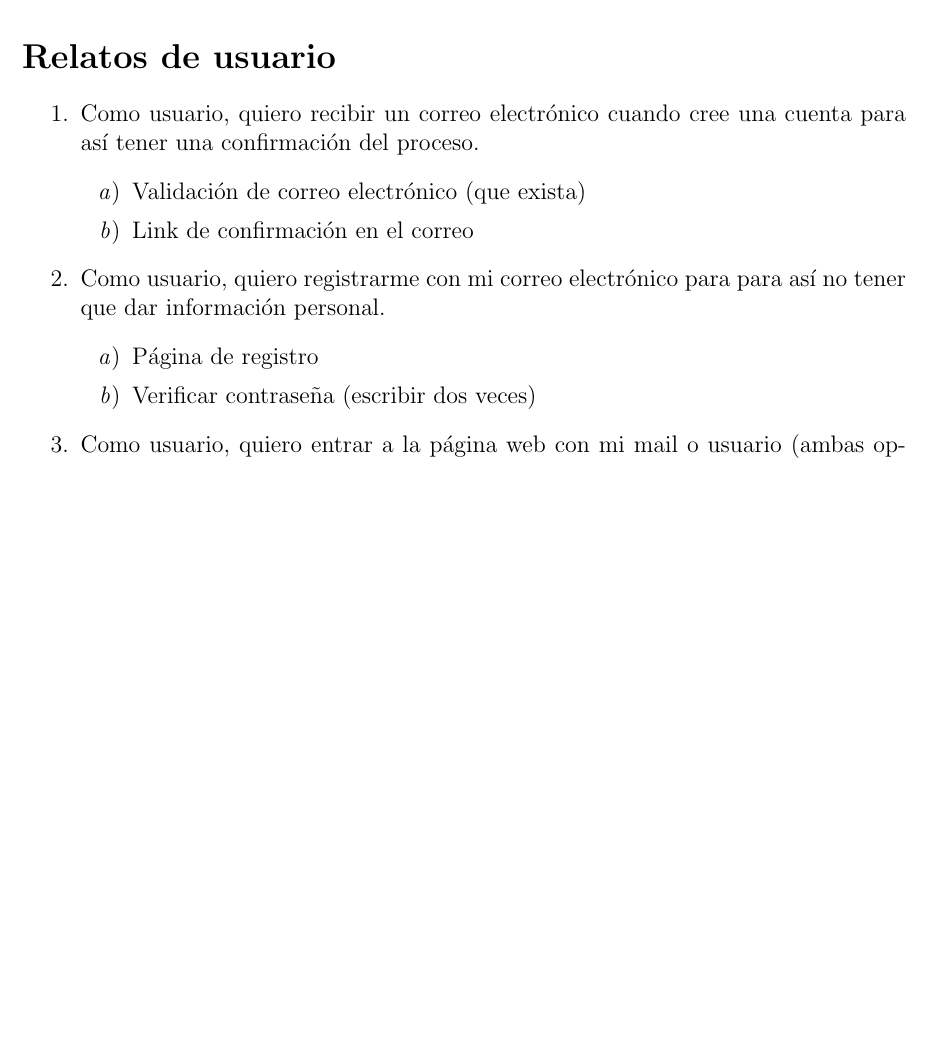
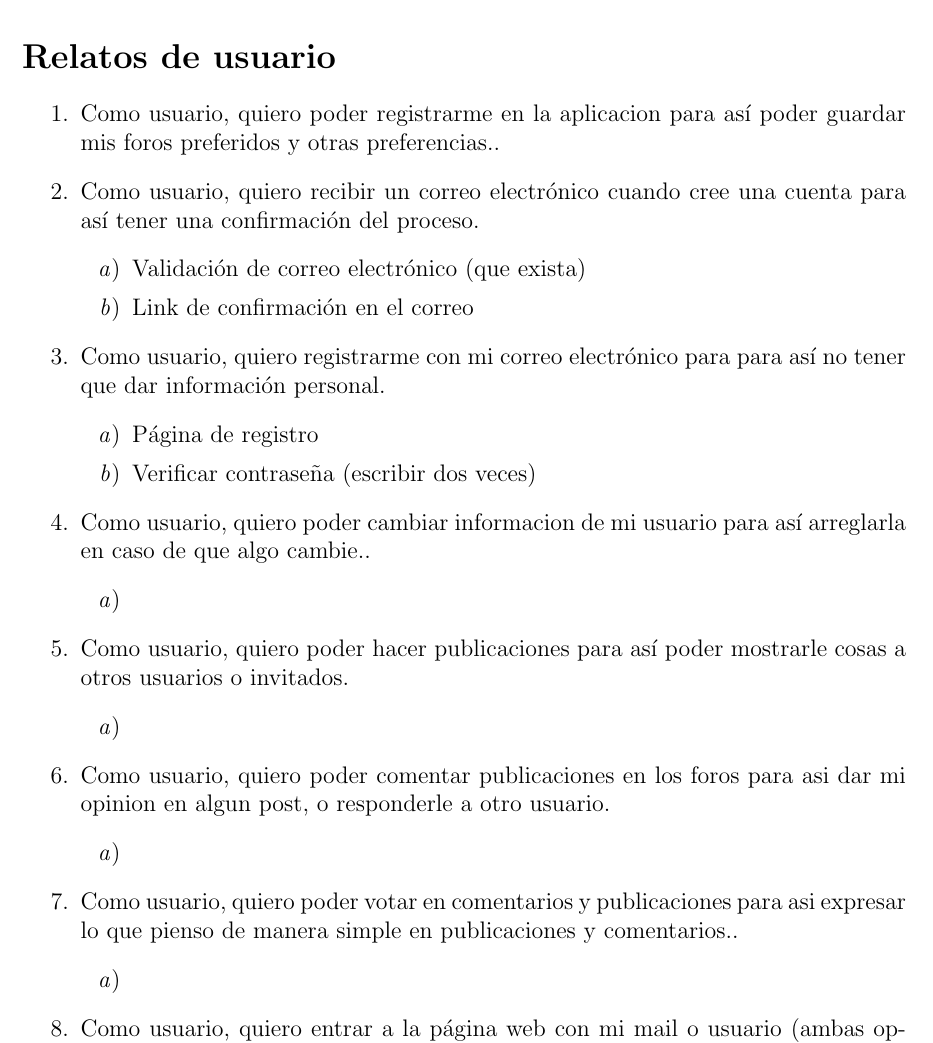
Before and after one commit to mfanselmo/University-projects, a LaTeX document (relatos/user_stories.tex): part of page 2 of 4 before the commit and part of page 2 of 5 after it, cut so that both start at the same text, the shorter picture padded with empty space. Compiled offline with pdfLaTeX.

Commit message:
Mis relatos

```diff
--- a/relatos/user_stories.tex
+++ b/relatos/user_stories.tex
@@ -52,6 +52,10 @@
 
 \begin{enumerate}
 
+	\item \story{usuario}{poder registrarme en la aplicacion}
+		{así poder guardar mis foros preferidos y otras preferencias.}
+
+
 	\item \story{usuario}{recibir un correo electrónico cuando cree una cuenta}
 		{así tener una confirmación del proceso}
 		\begin{enumerate}
@@ -66,6 +70,33 @@
 			\item Verificar contraseña (escribir dos veces)
 		\end{enumerate}
 
+
+	\item \story{usuario}{poder cambiar informacion de mi usuario}{así arreglarla en caso de que algo cambie.}
+    	\begin{enumerate}
+			\item
+		\end{enumerate}
+
+
+   \item \story{usuario}{poder hacer publicaciones}{así poder mostrarle cosas a otros usuarios o invitados}
+       	\begin{enumerate}
+			\item
+		\end{enumerate}
+
+
+   \item \story{usuario}{poder comentar publicaciones en los foros}{asi dar mi opinion en algun post, o responderle a otro usuario}
+       	\begin{enumerate}
+			\item
+		\end{enumerate}
+
+
+   \item \story{usuario}{poder votar en comentarios y publicaciones}{asi expresar lo que pienso de manera simple en publicaciones y comentarios.}
+       	\begin{enumerate}
+			\item
+		\end{enumerate}
+
+
+
+
 	\item \story{usuario}{entrar a la página web con mi mail o usuario (ambas opciones) ?????}{para poder recordar
 		fácilmente mi \say{log-in}}
 		\begin{enumerate}
```
Also changed, not shown: relatos/user_stories.tex (52 more changed lines).
